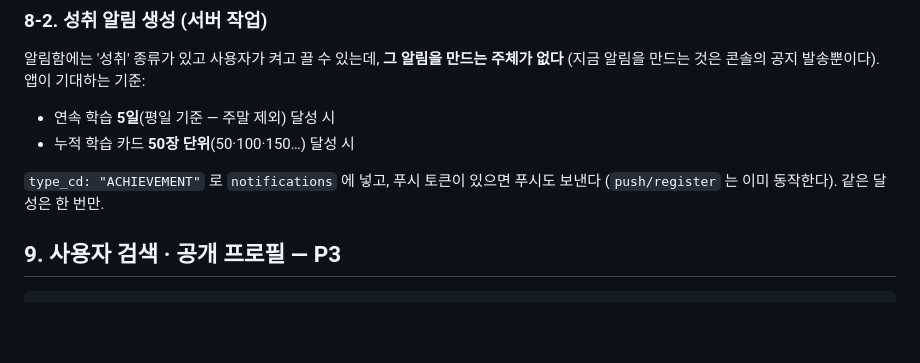
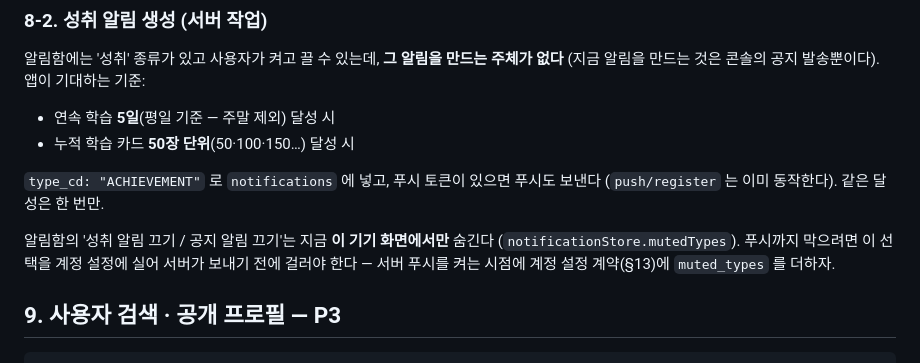
Before and after one commit to lovecmk/eduapp, a Markdown page: docs/BACKEND_TODO.md, the part around the change. GitHub-like rendering; blank space fills up the shorter version.

Commit message:
docs(backend): 알림 종류별 끄기가 기기 화면에서만 숨긴다는 점과 푸시 연동 방법
Co-Authored-By: Claude Opus 5.5 <noreply@anthropic.com>
Claude-Session: https://claude.ai/code/session_01V7QqD357W4eEApVxCVPW3p

````diff
--- a/docs/BACKEND_TODO.md
+++ b/docs/BACKEND_TODO.md
@@ -164,6 +164,10 @@
 `type_cd: "ACHIEVEMENT"` 로 `notifications` 에 넣고, 푸시 토큰이 있으면 푸시도 보낸다
 (`push/register` 는 이미 동작한다). 같은 달성은 한 번만.
 
+알림함의 '성취 알림 끄기 / 공지 알림 끄기'는 지금 **이 기기 화면에서만** 숨긴다
+(`notificationStore.mutedTypes`). 푸시까지 막으려면 이 선택을 계정 설정에 실어 서버가
+보내기 전에 걸러야 한다 — 서버 푸시를 켜는 시점에 계정 설정 계약(§13)에 `muted_types` 를 더하자.
+
 ## 9. 사용자 검색 · 공개 프로필 — P3
 
 ```jsonc
````
